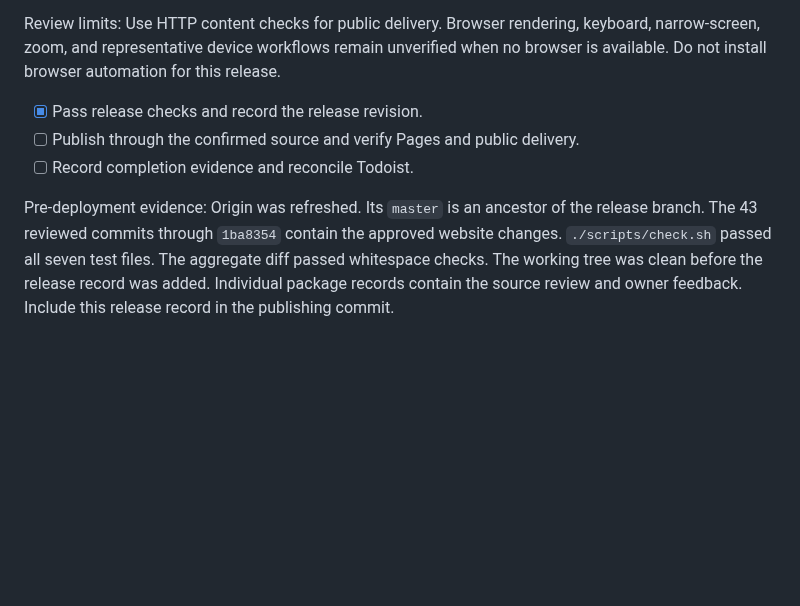
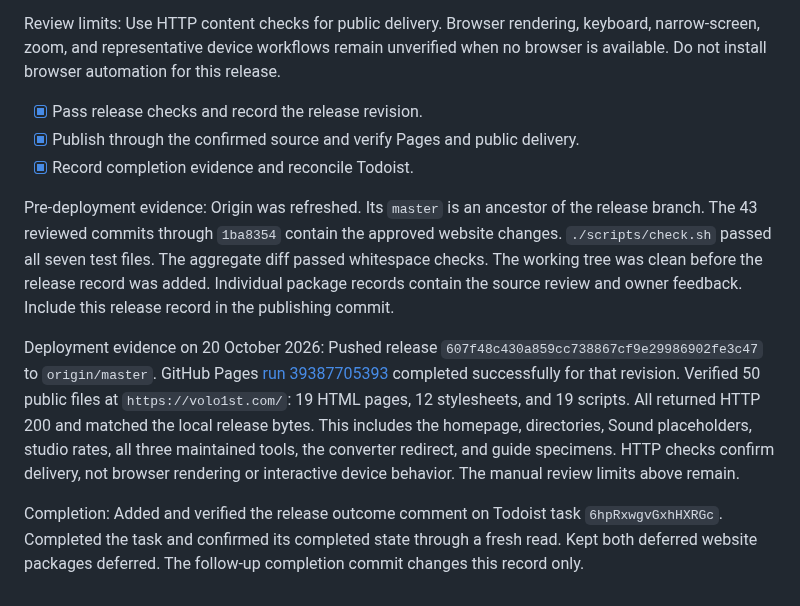
Before and after one commit to volo1st/volo1st.github.io, a Markdown page: plan.md, the part around the change. GitHub-like rendering; blank space fills up the shorter version.

Commit message:
Record successful shared-design release

```diff
--- a/plan.md
+++ b/plan.md
@@ -1279,7 +1279,11 @@ Deployment decision: Use the confirmed GitHub Pages source, `master` at the repo
 Review limits: Use HTTP content checks for public delivery. Browser rendering, keyboard, narrow-screen, zoom, and representative device workflows remain unverified when no browser is available. Do not install browser automation for this release.
 
 - [x] Pass release checks and record the release revision.
-- [ ] Publish through the confirmed source and verify Pages and public delivery.
-- [ ] Record completion evidence and reconcile Todoist.
+- [x] Publish through the confirmed source and verify Pages and public delivery.
+- [x] Record completion evidence and reconcile Todoist.
 
 Pre-deployment evidence: Origin was refreshed. Its `master` is an ancestor of the release branch. The 43 reviewed commits through `1ba8354` contain the approved website changes. `./scripts/check.sh` passed all seven test files. The aggregate diff passed whitespace checks. The working tree was clean before the release record was added. Individual package records contain the source review and owner feedback. Include this release record in the publishing commit.
+
+Deployment evidence on 20 October 2026: Pushed release `607f48c430a859cc738867cf9e29986902fe3c47` to `origin/master`. GitHub Pages [run 39387705393](https://github.com/volo1st/volo1st.github.io/actions/runs/39387705393) completed successfully for that revision. Verified 50 public files at `https://volo1st.com/`: 19 HTML pages, 12 stylesheets, and 19 scripts. All returned HTTP 200 and matched the local release bytes. This includes the homepage, directories, Sound placeholders, studio rates, all three maintained tools, the converter redirect, and guide specimens. HTTP checks confirm delivery, not browser rendering or interactive device behavior. The manual review limits above remain.
+
+Completion: Added and verified the release outcome comment on Todoist task `6hpRxwgvGxhHXRGc`. Completed the task and confirmed its completed state through a fresh read. Kept both deferred website packages deferred. The follow-up completion commit changes this record only.
```
